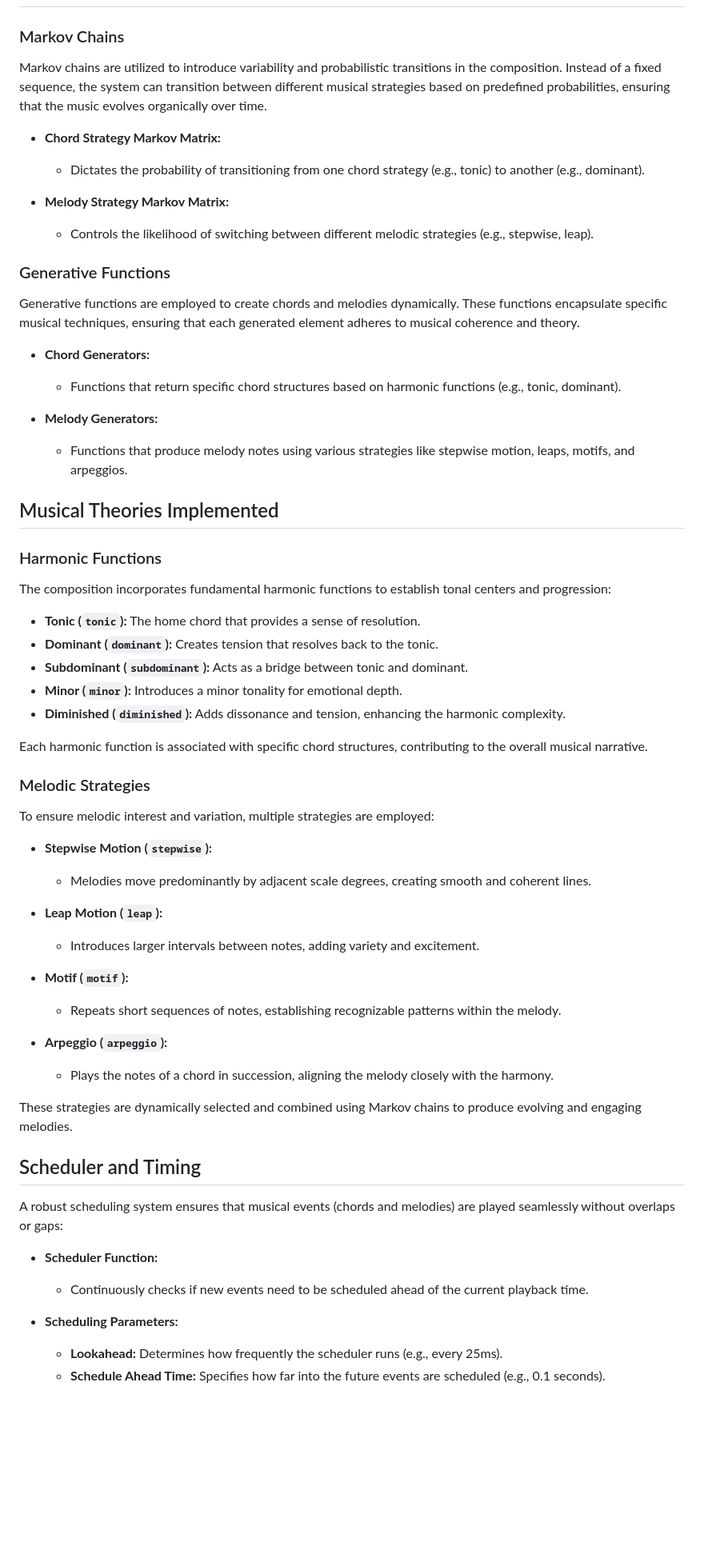
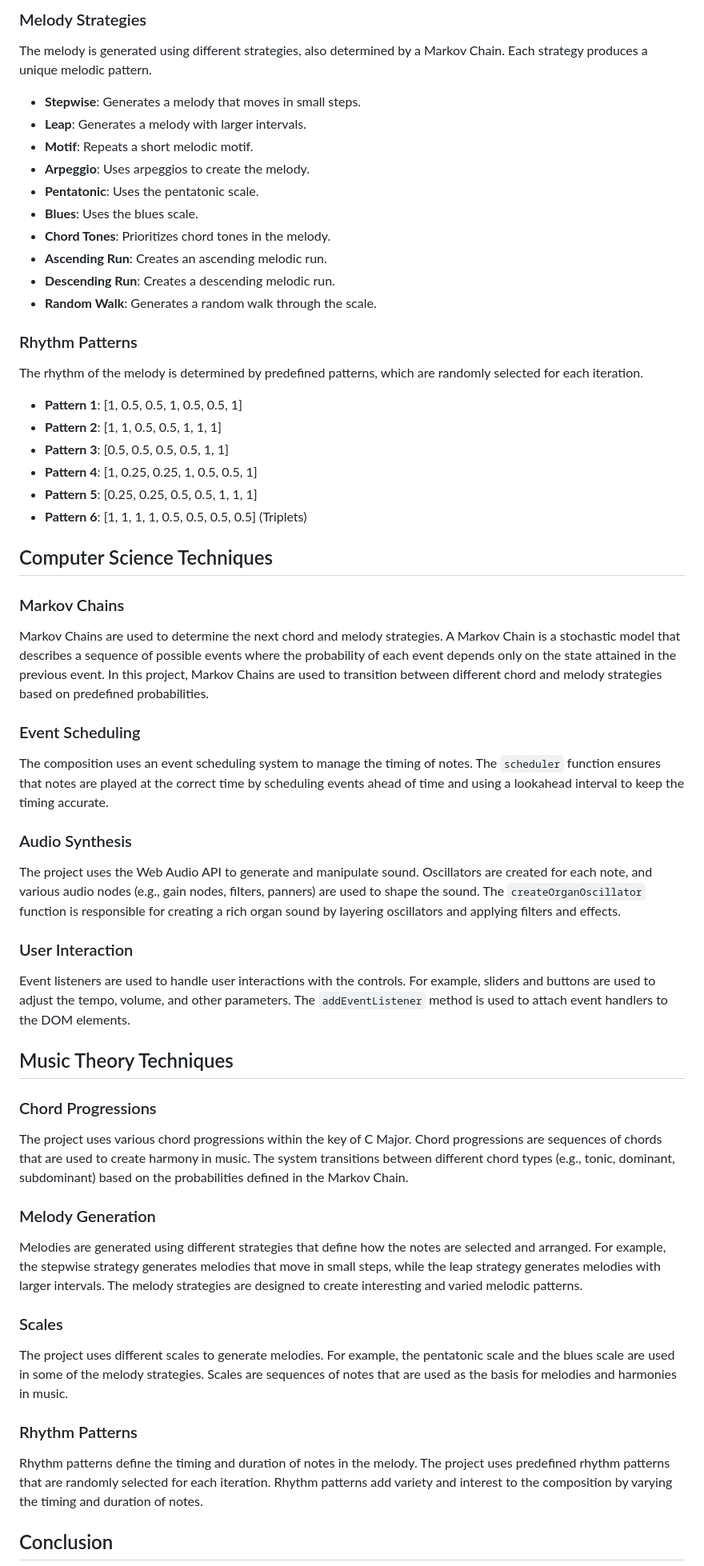
Before and after one commit to tylermaginnis/JS_MarkovChainStrategyOrgan, a Markdown page: README.md, the part around one of its changes. Shown at 80% size. GitHub-like rendering; blank space fills up the shorter version.

Commit message:
Update TOC and implement user controls

```diff
--- a/README.md
+++ b/README.md
@@ -42,64 +61,64 @@ The **Infinite Harmonious Organ Composition** is a web-based application that ge
+### Melody Strategies
+
+The melody is generated using different strategies, also determined by a Markov Chain. Each strategy produces a unique melodic pattern.
+
+- **Stepwise**: Generates a melody that moves in small steps.
+- **Leap**: Generates a melody with larger intervals.
+- **Motif**: Repeats a short melodic motif.
+- **Arpeggio**: Uses arpeggios to create the melody.
+- **Pentatonic**: Uses the pentatonic scale.
+- **Blues**: Uses the blues scale.
+- **Chord Tones**: Prioritizes chord tones in the melody.
+- **Ascending Run**: Creates an ascending melodic run.
+- **Descending Run**: Creates a descending melodic run.
+- **Random Walk**: Generates a random walk through the scale.
+
+### Rhythm Patterns
+
+The rhythm of the melody is determined by predefined patterns, which are randomly selected for each iteration.
+
+- **Pattern 1**: [1, 0.5, 0.5, 1, 0.5, 0.5, 1]
+- **Pattern 2**: [1, 1, 0.5, 0.5, 1, 1, 1]
+- **Pattern 3**: [0.5, 0.5, 0.5, 0.5, 1, 1]
+- **Pattern 4**: [1, 0.25, 0.25, 1, 0.5, 0.5, 1]
+- **Pattern 5**: [0.25, 0.25, 0.5, 0.5, 1, 1, 1]
+- **Pattern 6**: [1, 1, 1, 1, 0.5, 0.5, 0.5, 0.5] (Triplets)
+
+## Computer Science Techniques
 
 ### Markov Chains
 
-Markov chains are utilized to introduce variability and probabilistic transitions in the composition. Instead of a fixed sequence, the system can transition between different musical strategies based on predefined probabilities, ensuring that the music evolves organically over time.
+Markov Chains are used to determine the next chord and melody strategies. A Markov Chain is a stochastic model that describes a sequence of possible events where the probability of each event depends only on the state attained in the previous event. In this project, Markov Chains are used to transition between different chord and melody strategies based on predefined probabilities.
 
-- **Chord Strategy Markov Matrix:**
-  - Dictates the probability of transitioning from one chord strategy (e.g., tonic) to another (e.g., dominant).
+### Event Scheduling
 
-- **Melody Strategy Markov Matrix:**
-  - Controls the likelihood of switching between different melodic strategies (e.g., stepwise, leap).
+The composition uses an event scheduling system to manage the timing of notes. The `scheduler` function ensures that notes are played at the correct time by scheduling events ahead of time and using a lookahead interval to keep the timing accurate.
 
-### Generative Functions
+### Audio Synthesis
 
-Generative functions are employed to create chords and melodies dynamically. These functions encapsulate specific musical techniques, ensuring that each generated element adheres to musical coherence and theory.
+The project uses the Web Audio API to generate and manipulate sound. Oscillators are created for each note, and various audio nodes (e.g., gain nodes, filters, panners) are used to shape the sound. The `createOrganOscillator` function is responsible for creating a rich organ sound by layering oscillators and applying filters and effects.
 
-- **Chord Generators:**
-  - Functions that return specific chord structures based on harmonic functions (e.g., tonic, dominant).
+### User Interaction
 
-- **Melody Generators:**
-  - Functions that produce melody notes using various strategies like stepwise motion, leaps, motifs, and arpeggios.
+Event listeners are used to handle user interactions with the controls. For example, sliders and buttons are used to adjust the tempo, volume, and other parameters. The `addEventListener` method is used to attach event handlers to the DOM elements.
 
-## Musical Theories Implemented
+## Music Theory Techniques
 
-### Harmonic Functions
+### Chord Progressions
 
-The composition incorporates fundamental harmonic functions to establish tonal centers and progression:
+The project uses various chord progressions within the key of C Major. Chord progressions are sequences of chords that are used to create harmony in music. The system transitions between different chord types (e.g., tonic, dominant, subdominant) based on the probabilities defined in the Markov Chain.
 
-- **Tonic (`tonic`):** The home chord that provides a sense of resolution.
-- **Dominant (`dominant`):** Creates tension that resolves back to the tonic.
-- **Subdominant (`subdominant`):** Acts as a bridge between tonic and dominant.
-- **Minor (`minor`):** Introduces a minor tonality for emotional depth.
-- **Diminished (`diminished`):** Adds dissonance and tension, enhancing the harmonic complexity.
+### Melody Generation
 
-Each harmonic function is associated with specific chord structures, contributing to the overall musical narrative.
+Melodies are generated using different strategies that define how the notes are selected and arranged. For example, the stepwise strategy generates melodies that move in small steps, while the leap strategy generates melodies with larger intervals. The melody strategies are designed to create interesting and varied melodic patterns.
 
-### Melodic Strategies
+### Scales
 
-To ensure melodic interest and variation, multiple strategies are employed:
+The project uses different scales to generate melodies. For example, the pentatonic scale and the blues scale are used in some of the melody strategies. Scales are sequences of notes that are used as the basis for melodies and harmonies in music.
 
-- **Stepwise Motion (`stepwise`):**
-  - Melodies move predominantly by adjacent scale degrees, creating smooth and coherent lines.
+### Rhythm Patterns
 
-- **Leap Motion (`leap`):**
-  - Introduces larger intervals between notes, adding variety and excitement.
+Rhythm patterns define the timing and duration of notes in the melody. The project uses predefined rhythm patterns that are randomly selected for each iteration. Rhythm patterns add variety and interest to the composition by varying the timing and duration of notes.
 
-- **Motif (`motif`):**
-  - Repeats short sequences of notes, establishing recognizable patterns within the melody.
+## Conclusion
 
-- **Arpeggio (`arpeggio`):**
-  - Plays the notes of a chord in succession, aligning the melody closely with the harmony.
-
-These strategies are dynamically selected and combined using Markov chains to produce evolving and engaging melodies.
-
-## Scheduler and Timing
-
-A robust scheduling system ensures that musical events (chords and melodies) are played seamlessly without overlaps or gaps:
-
-- **Scheduler Function:**
-  - Continuously checks if new events need to be scheduled ahead of the current playback time.
-
-- **Scheduling Parameters:**
-  - **Lookahead:** Determines how frequently the scheduler runs (e.g., every 25ms).
-  - **Schedule Ahead Time:** Specifies how far into the future events are scheduled (e.g., 0.1 seconds).
-
```
Also changed, not shown: other parts of README.md (+50 -99 lines).
